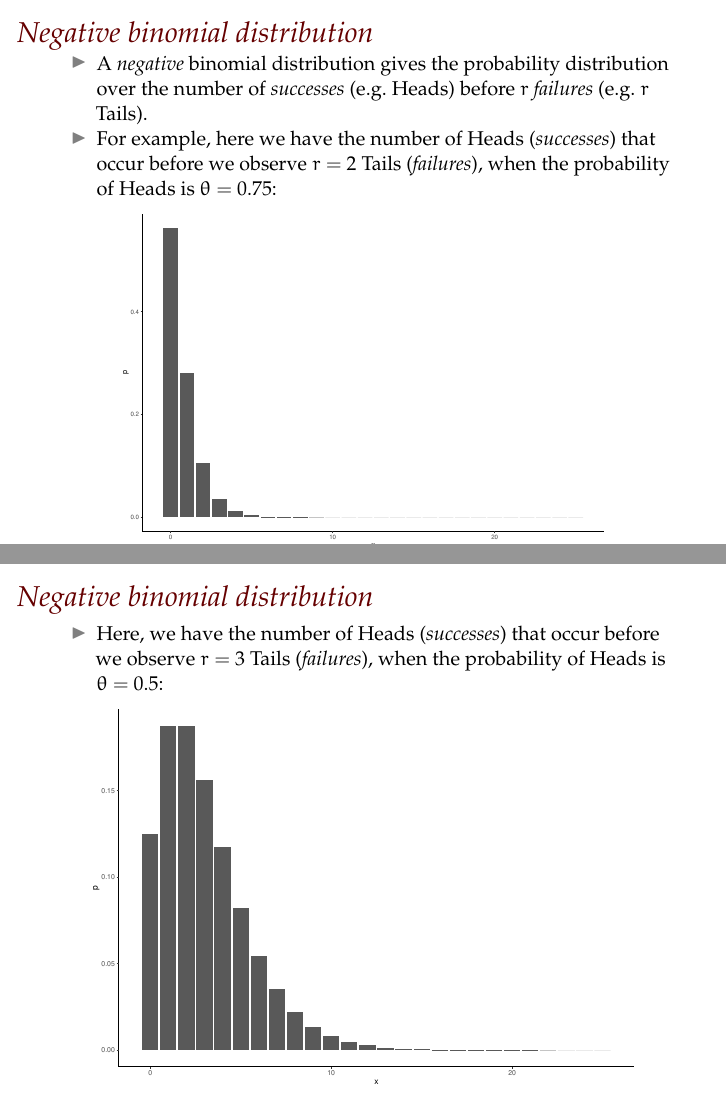
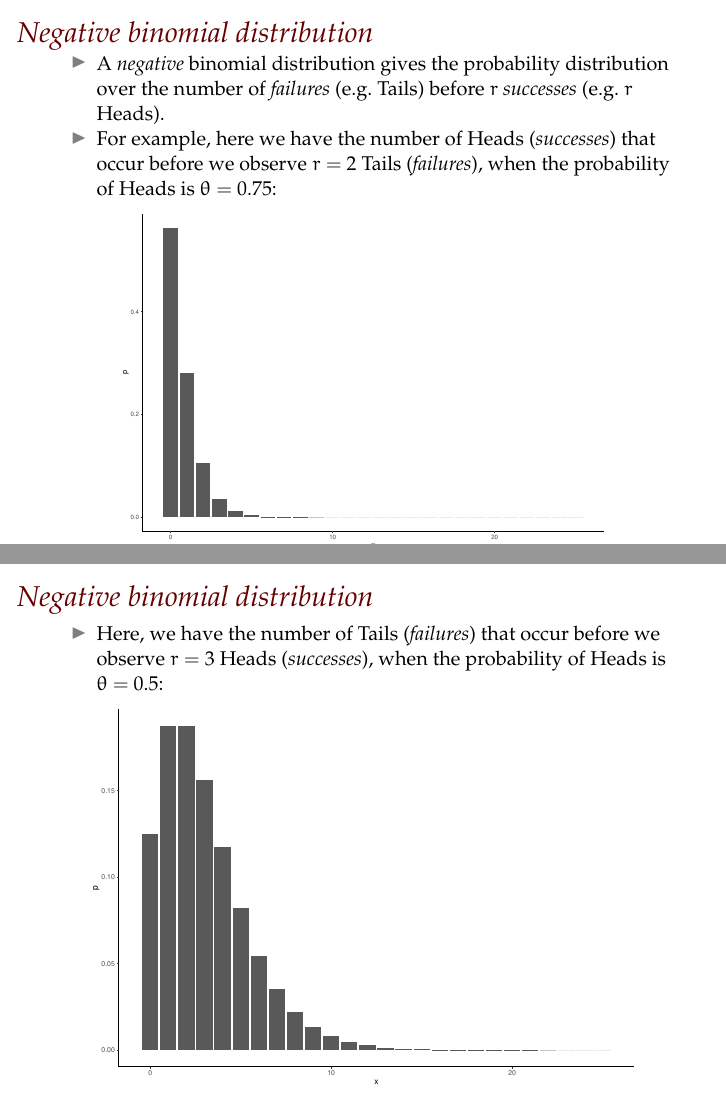
Before and after one commit to mark-andrews/iglm01, an R Markdown document (slides/glm2.Rmd): pages 26 and 27 of 40, joined at a grey line. The pictures show the output file slides/glm2.pdf that the author committed with the source.

Commit message:
Fix typo in negbin slide pages

````diff
--- a/slides/glm2.Rmd
+++ b/slides/glm2.Rmd
@@ -423,8 +423,8 @@ tibble(x = seq(0, n),
 # Negative binomial distribution
 
 - A *negative* binomial distribution gives the
-  probability distribution over the number of *successes* (e.g. Heads)
-  before $r$ *failures* (e.g. $r$ Tails).
+  probability distribution over the number of *failures* (e.g. Tails)
+  before $r$ *successes* (e.g. $r$ Heads).
 - For example, here we have the number of Heads (*successes*) that occur before we observe $r=2$ Tails (*failures*), when the probability of Heads is $\theta=0.75$:
 ```{r, out.width='0.8\\textwidth', fig.align='center'}
 
@@ -439,7 +439,7 @@ tibble(x = seq(0, n),
 
 # Negative binomial distribution
 
-- Here, we have the number of Heads (*successes*) that occur before we observe $r=3$ Tails (*failures*), when the probability of Heads is $\theta=0.5$:
+- Here, we have the number of Tails (*failures*) that occur before we observe $r=3$ Heads (*successes*), when the probability of Heads is $\theta=0.5$:
 ```{r, out.width='0.9\\textwidth', fig.align='center'}
 n <- 25
 
````
Also changed, not shown: slides/glm2.pdf.
